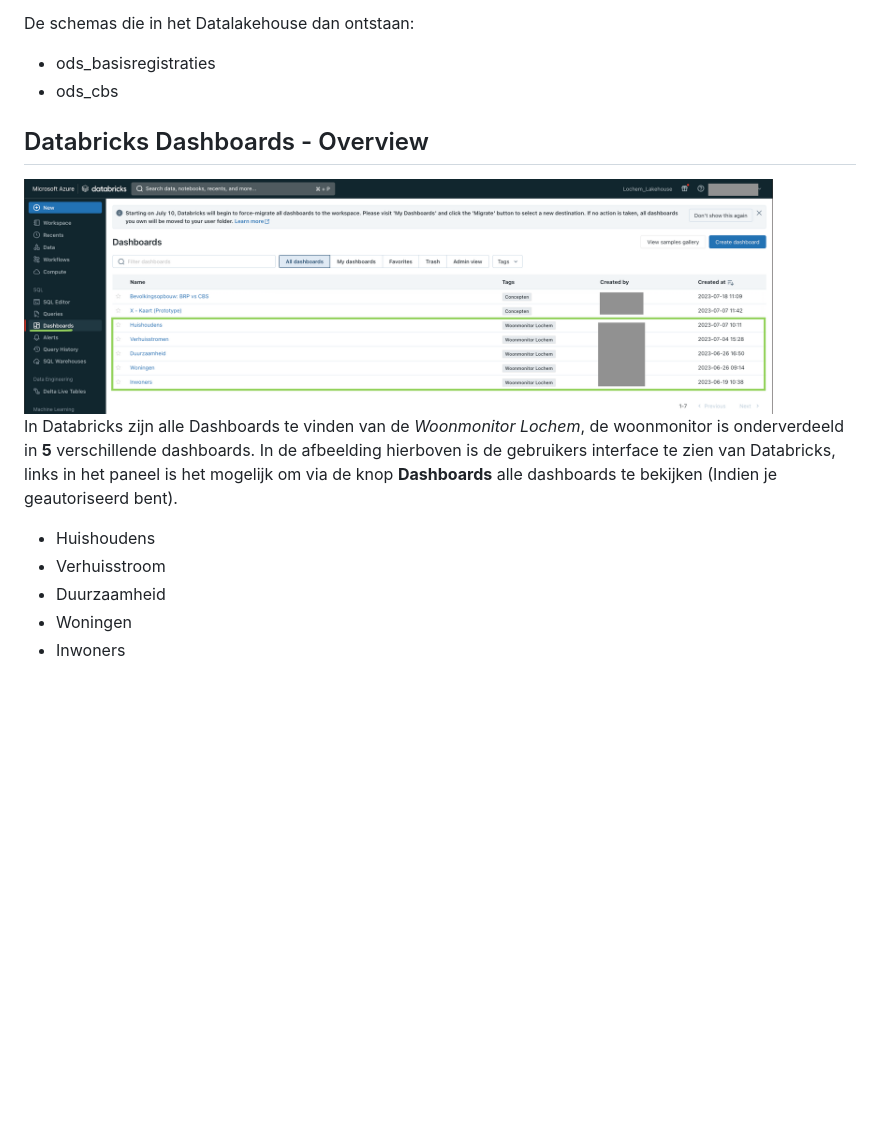
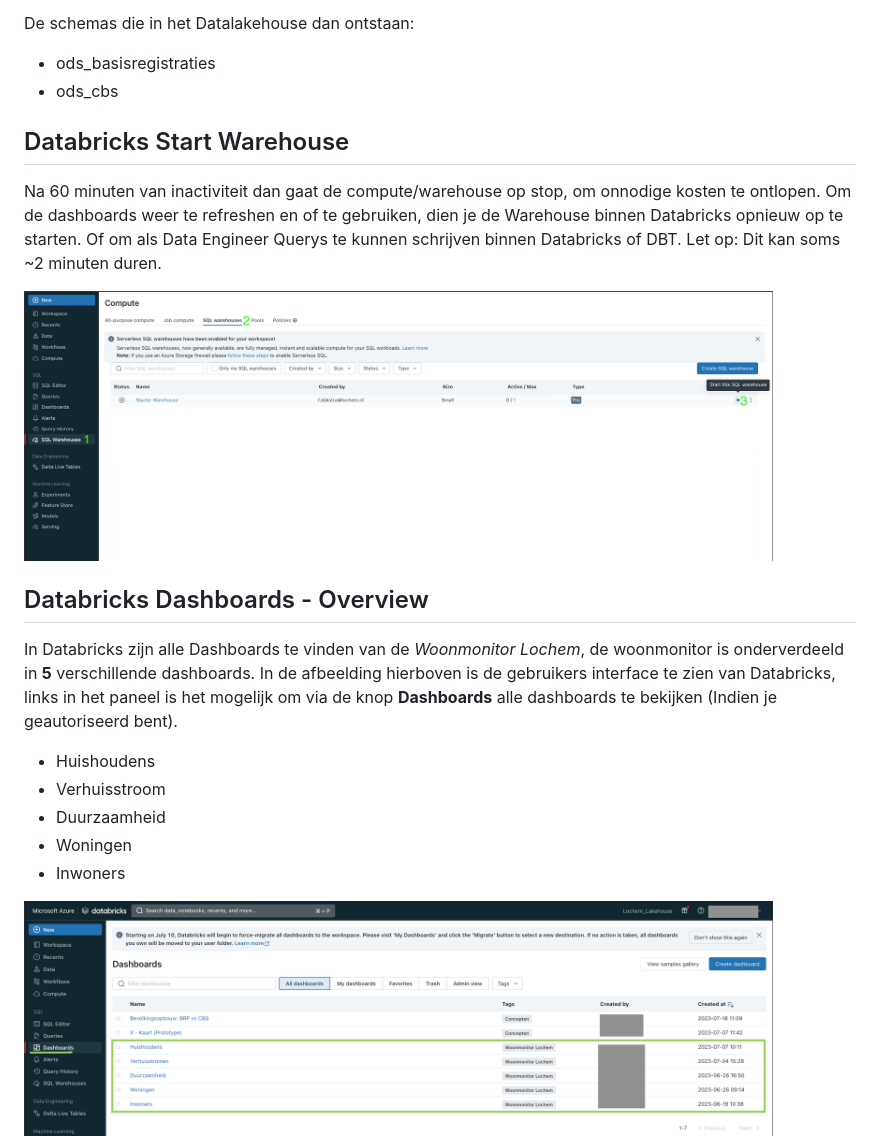
Before and after one commit to Gemeente-Lochem/Documentatie_woonmonitor, a Markdown page: docs/README.md, the part around the change printed below. GitHub-like rendering; pictures changed too: docs/assets/images/start_Warehouse.png (added); blank space fills up the shorter version.

```diff
--- a/docs/README.md
+++ b/docs/README.md
@@ -44,10 +47,15 @@ De schemas die in het Datalakehouse dan ontstaan:
 - ods_basisregistraties
 - ods_cbs
 
+## Databricks Start Warehouse
+Na 60 minuten van inactiviteit dan gaat de compute/warehouse op stop, om onnodige kosten te ontlopen.
+Om de dashboards weer te refreshen en of te gebruiken, dien je de Warehouse binnen Databricks opnieuw op te starten.
+Of om als Data Engineer Querys te kunnen schrijven binnen Databricks of DBT.
+Let op: Dit kan soms ~2 minuten duren.
+
+<img src="assets/images/start_Warehouse.png" width="90%" height="90%" style="margin:0px 115px"/>
+
 ## Databricks Dashboards - Overview
-
-<img src="assets/images/dashboards_databricks.png" width="90%" height="90%" style="margin:0px 115px"/>
-
 In Databricks zijn alle Dashboards te vinden van de *Woonmonitor Lochem*, de woonmonitor is onderverdeeld in **5** verschillende dashboards. In de afbeelding hierboven is de gebruikers interface te zien van Databricks, links in het paneel is het mogelijk om via de knop **Dashboards** alle dashboards te bekijken (Indien je geautoriseerd bent).
 
 - Huishoudens
@@ -55,6 +63,8 @@ In Databricks zijn alle Dashboards te vinden van de *Woonmonitor Lochem*, de woo
 - Duurzaamheid
 - Woningen
 - Inwoners
+
+<img src="assets/images/dashboards_databricks.png" width="90%" height="90%" style="margin:0px 115px"/>
 
 Zie hieronder een preview van hoe een dashboard eruit ziet in Databricks (*Dashboard: Verhuisstromen*):
 <img src="assets/images/dashboard_verhuisstromen.png" width="90%" height="90%" style="margin:0px 115px"/>
```
Also changed, not shown: other parts of docs/README.md (+7 -4 lines), docs/assets/images/Architecture.png (added).
